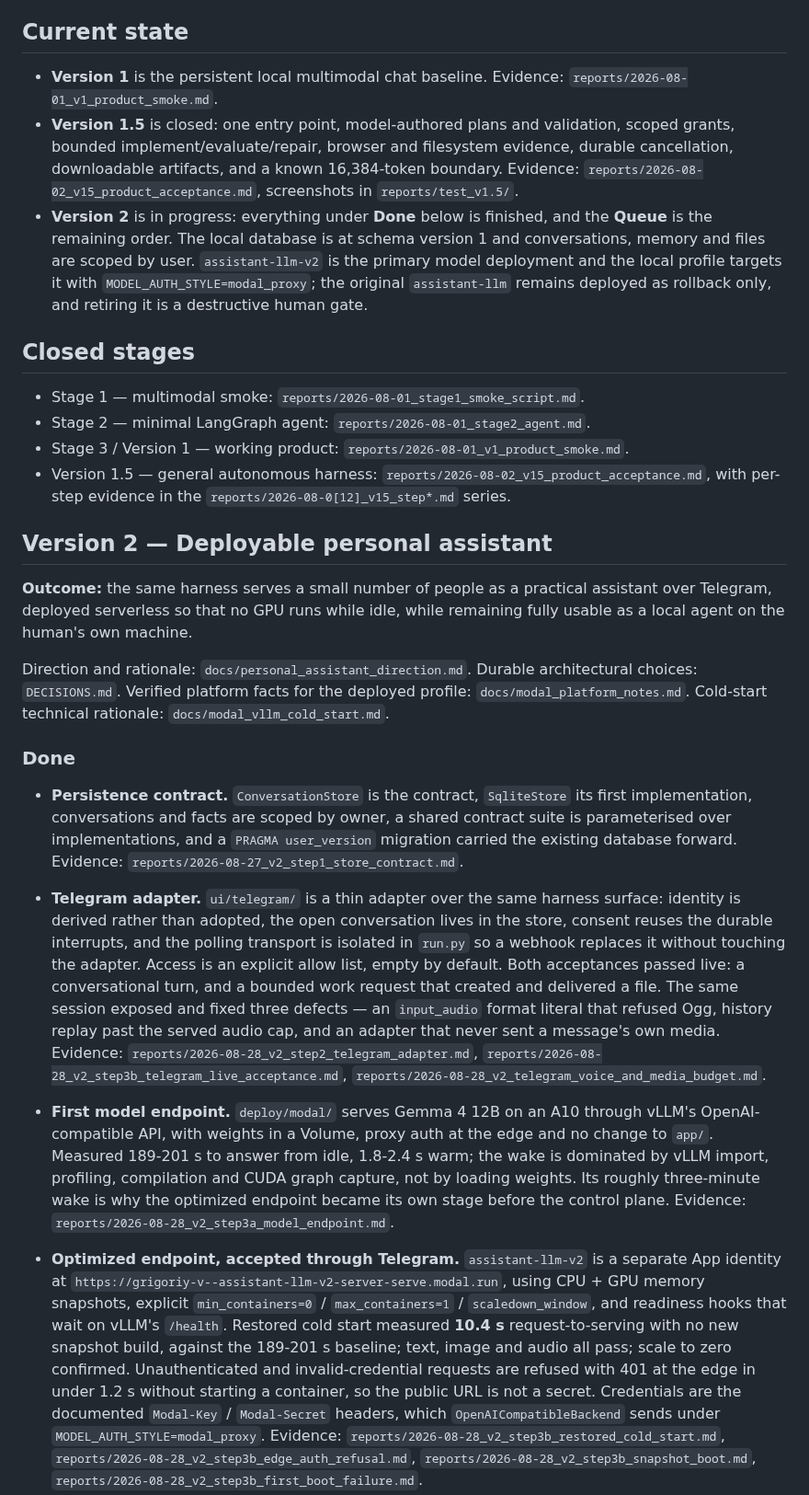
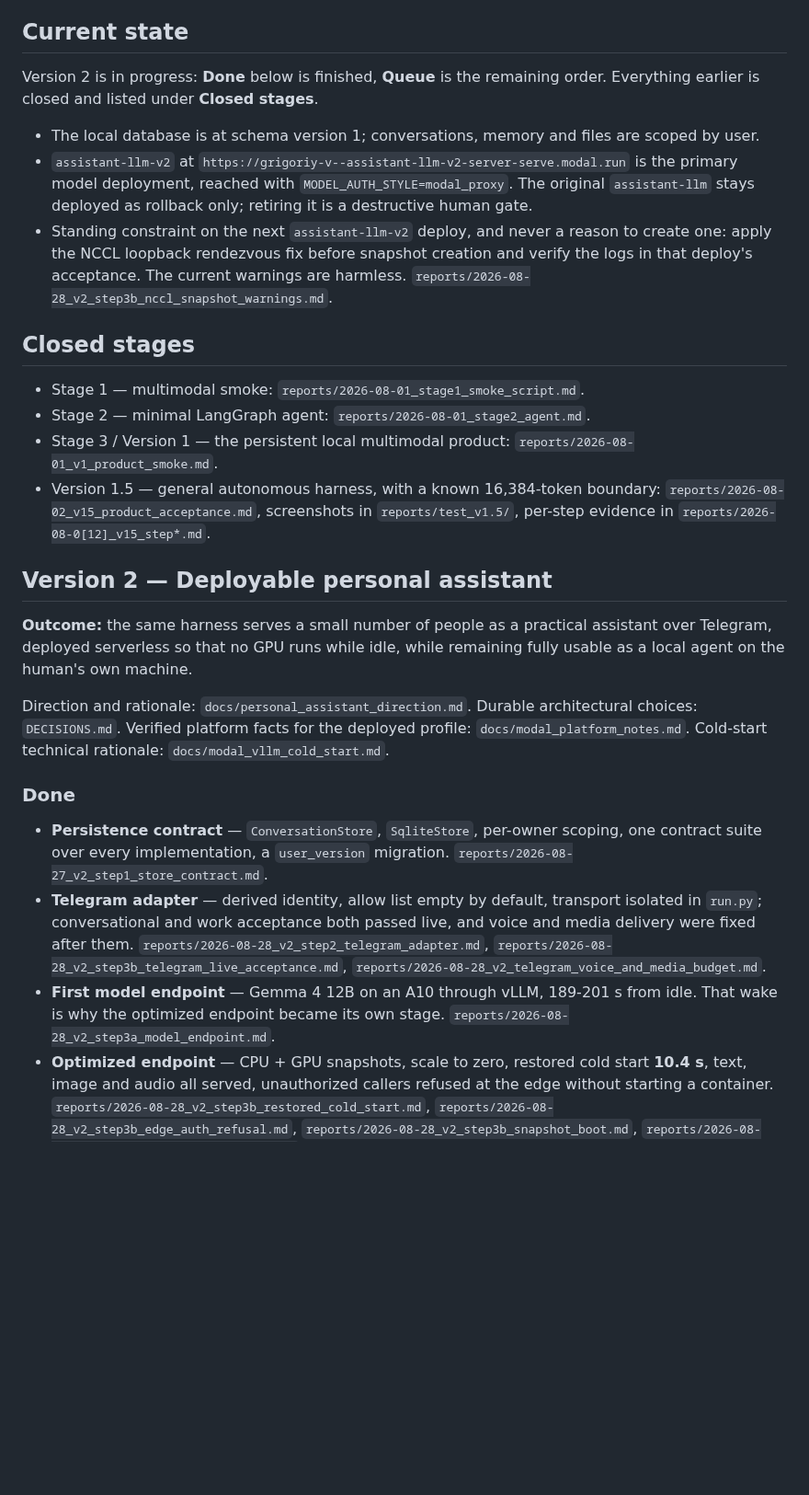
Before and after one commit to Grigoriy-V/local-multimodal-agent, a Markdown page: ROADMAP.md, the part around one of its changes. Shown at 92% size. Rendered like a GitHub page; blank space fills up the shorter version.

Commit message:
Cut Done to one line per item and unduplicate the state
Done was five paragraphs restating what its own report links already say. It is
now one line each. Two things that were buried in it are not history and moved
to Current state: the endpoint URL and auth style, and the NCCL fix owed to the
next v2 deploy. Version 1 and 1.5 no longer appear in both Current state and
Closed stages.

```diff
--- a/ROADMAP.md
+++ b/ROADMAP.md
@@ -23,29 +23,30 @@ refused before a model request.
 
 ## Current state
 
-- **Version 1** is the persistent local multimodal chat baseline.
-  Evidence: `reports/2026-08-01_v1_product_smoke.md`.
-- **Version 1.5** is closed: one entry point, model-authored plans and
-  validation, scoped grants, bounded implement/evaluate/repair, browser and
-  filesystem evidence, durable cancellation, downloadable artifacts, and a known
-  16,384-token boundary. Evidence:
-  `reports/2026-08-02_v15_product_acceptance.md`, screenshots in
-  `reports/test_v1.5/`.
-- **Version 2** is in progress: everything under **Done** below is finished, and
-  the **Queue** is the remaining order. The local database is at schema version
-  1 and conversations, memory and files are scoped by user. `assistant-llm-v2`
-  is the primary model deployment and the local profile targets it with
-  `MODEL_AUTH_STYLE=modal_proxy`; the original `assistant-llm` remains deployed
-  as rollback only, and retiring it is a destructive human gate.
+Version 2 is in progress: **Done** below is finished, **Queue** is the remaining
+order. Everything earlier is closed and listed under **Closed stages**.
+
+- The local database is at schema version 1; conversations, memory and files are
+  scoped by user.
+- `assistant-llm-v2` at
+  `https://grigoriy-v--assistant-llm-v2-server-serve.modal.run` is the primary
+  model deployment, reached with `MODEL_AUTH_STYLE=modal_proxy`. The original
+  `assistant-llm` stays deployed as rollback only; retiring it is a destructive
+  human gate.
+- Standing constraint on the next `assistant-llm-v2` deploy, and never a reason
+  to create one: apply the NCCL loopback rendezvous fix before snapshot creation
+  and verify the logs in that deploy's acceptance. The current warnings are
+  harmless. `reports/2026-08-28_v2_step3b_nccl_snapshot_warnings.md`.
 
 ## Closed stages
 
 - Stage 1 — multimodal smoke: `reports/2026-08-01_stage1_smoke_script.md`.
 - Stage 2 — minimal LangGraph agent: `reports/2026-08-01_stage2_agent.md`.
-- Stage 3 / Version 1 — working product: `reports/2026-08-01_v1_product_smoke.md`.
-- Version 1.5 — general autonomous harness:
-  `reports/2026-08-02_v15_product_acceptance.md`, with per-step evidence in the
-  `reports/2026-08-0[12]_v15_step*.md` series.
+- Stage 3 / Version 1 — the persistent local multimodal product:
+  `reports/2026-08-01_v1_product_smoke.md`.
+- Version 1.5 — general autonomous harness, with a known 16,384-token boundary:
+  `reports/2026-08-02_v15_product_acceptance.md`, screenshots in
+  `reports/test_v1.5/`, per-step evidence in `reports/2026-08-0[12]_v15_step*.md`.
 
 ## Version 2 — Deployable personal assistant
 
@@ -60,46 +61,21 @@ profile: `docs/modal_platform_notes.md`. Cold-start technical rationale:
 
 ### Done
 
-- **Persistence contract.** `ConversationStore` is the contract,
-  `SqliteStore` its first implementation, conversations and facts are scoped by
-  owner, a shared contract suite is parameterised over implementations, and a
-  `PRAGMA user_version` migration carried the existing database forward.
-  Evidence: `reports/2026-08-27_v2_step1_store_contract.md`.
-
-- **Telegram adapter.** `ui/telegram/` is a thin adapter over the same
-   harness surface: identity is derived rather than adopted, the open
-   conversation lives in the store, consent reuses the durable interrupts, and
-   the polling transport is isolated in `run.py` so a webhook replaces it without
-   touching the adapter. Access is an explicit allow list, empty by default.
-   Both acceptances passed live: a conversational turn, and a bounded work
-   request that created and delivered a file. The same session exposed and fixed
-   three defects — an `input_audio` format literal that refused Ogg, history
-   replay past the served audio cap, and an adapter that never sent a message's
-   own media. Evidence:
-   `reports/2026-08-28_v2_step2_telegram_adapter.md`,
-   `reports/2026-08-28_v2_step3b_telegram_live_acceptance.md`,
+- **Persistence contract** — `ConversationStore`, `SqliteStore`, per-owner
+  scoping, one contract suite over every implementation, a `user_version`
+  migration. `reports/2026-08-27_v2_step1_store_contract.md`.
+- **Telegram adapter** — derived identity, allow list empty by default,
+  transport isolated in `run.py`; conversational and work acceptance both passed
+  live, and voice and media delivery were fixed after them.
+  `reports/2026-08-28_v2_step2_telegram_adapter.md`,
+  `reports/2026-08-28_v2_step3b_telegram_live_acceptance.md`,
   `reports/2026-08-28_v2_telegram_voice_and_media_budget.md`.
-
-- **First model endpoint.** `deploy/modal/` serves Gemma 4 12B on an A10
-  through vLLM's OpenAI-compatible API, with weights in a Volume, proxy auth at
-  the edge and no change to `app/`. Measured 189-201 s to answer from idle,
-  1.8-2.4 s warm; the wake is dominated by vLLM import, profiling, compilation
-  and CUDA graph capture, not by loading weights. Its roughly three-minute wake
-  is why the optimized endpoint became its own stage before the control plane.
-  Evidence: `reports/2026-08-28_v2_step3a_model_endpoint.md`.
-
-- **Optimized endpoint, accepted through Telegram.** `assistant-llm-v2` is a
-  separate App identity at
-  `https://grigoriy-v--assistant-llm-v2-server-serve.modal.run`, using CPU + GPU
-  memory snapshots, explicit `min_containers=0` / `max_containers=1` /
-  `scaledown_window`, and readiness hooks that wait on vLLM's `/health`.
-  Restored cold start measured **10.4 s** request-to-serving with no new
-  snapshot build, against the 189-201 s baseline; text, image and audio all
-  pass; scale to zero confirmed. Unauthenticated and invalid-credential requests
-  are refused with 401 at the edge in under 1.2 s without starting a container,
-  so the public URL is not a secret. Credentials are the documented
-  `Modal-Key` / `Modal-Secret` headers, which `OpenAICompatibleBackend` sends
-  under `MODEL_AUTH_STYLE=modal_proxy`. Evidence:
+- **First model endpoint** — Gemma 4 12B on an A10 through vLLM, 189-201 s from
+  idle. That wake is why the optimized endpoint became its own stage.
+  `reports/2026-08-28_v2_step3a_model_endpoint.md`.
+- **Optimized endpoint** — CPU + GPU snapshots, scale to zero, restored cold
+  start **10.4 s**, text, image and audio all served, unauthorized callers
+  refused at the edge without starting a container.
   `reports/2026-08-28_v2_step3b_restored_cold_start.md`,
   `reports/2026-08-28_v2_step3b_edge_auth_refusal.md`,
   `reports/2026-08-28_v2_step3b_snapshot_boot.md`,
```
Also changed, not shown: other parts of ROADMAP.md (+3 -19 lines).
